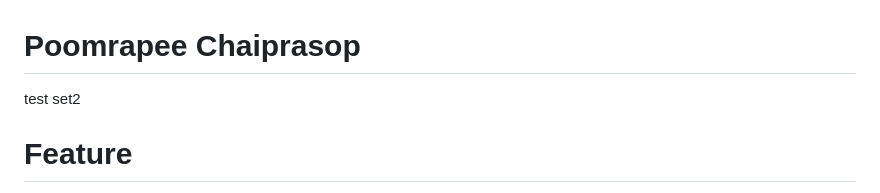
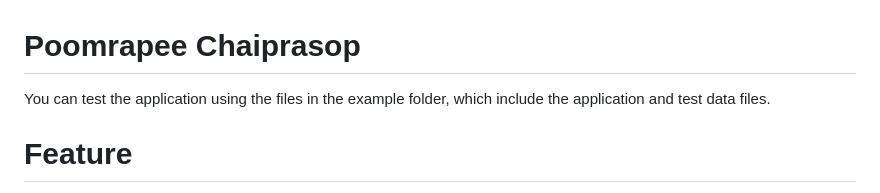
Before and after one commit to Poom1133/Coupon, a Markdown page: README.md, the part around the change. Drawn GitHub-style.

```diff
--- a/README.md
+++ b/README.md
@@ -1,5 +1,5 @@
 # Poomrapee Chaiprasop
-  test set2
+  You can test the application using the files in the example folder, which include the application and test data files.
 
 # Feature
 - calculate final price
```
